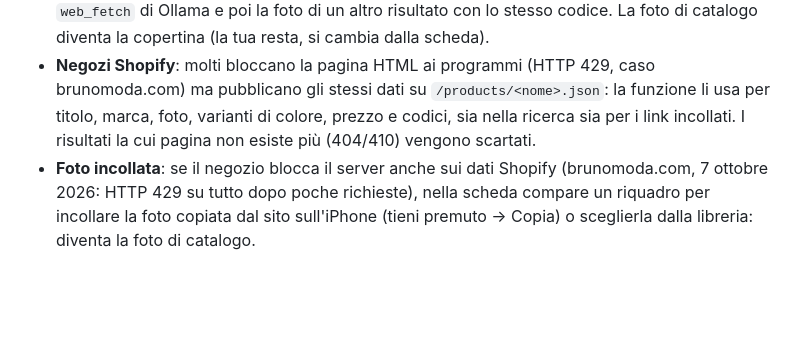
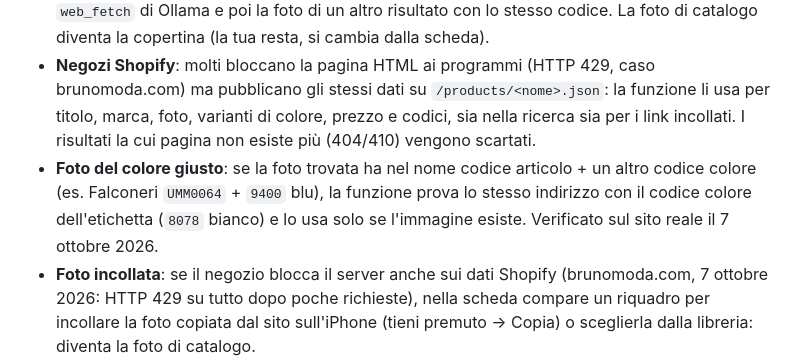
Before and after one commit to lightsoldier6-droid/guardaroba, a Markdown page: NOTES.md, the part around the change. Drawn GitHub-style; blank space fills up the shorter version.

Commit message:
Note: foto del colore giusto dal codice colore
Co-Authored-By: Claude Opus 5.5 <noreply@anthropic.com>
Claude-Session: https://claude.ai/code/session_01GeJfuFdZm6RVZjGfWWBMfV

```diff
--- a/NOTES.md
+++ b/NOTES.md
@@ -21,6 +21,7 @@ Safari/PWA ──(token utente)──▶ Supabase REST/Storage   (dati e foto, f
 - **Link incollato**: in negozio e nella scheda capo puoi incollare il link della pagina prodotto (azione `page`): stessi dati della ricerca, trattati come scelti da te.
 - **Pagine pesanti e siti che bloccano**: le pagine oltre 1,5 MB vengono troncate invece di scartate (i dati prodotto sono in testa); se una pagina riconosciuta non dà foto si prova il lettore `web_fetch` di Ollama e poi la foto di un altro risultato con lo stesso codice. La foto di catalogo diventa la copertina (la tua resta, si cambia dalla scheda).
 - **Negozi Shopify**: molti bloccano la pagina HTML ai programmi (HTTP 429, caso brunomoda.com) ma pubblicano gli stessi dati su `/products/<nome>.json`: la funzione li usa per titolo, marca, foto, varianti di colore, prezzo e codici, sia nella ricerca sia per i link incollati. I risultati la cui pagina non esiste più (404/410) vengono scartati.
+- **Foto del colore giusto**: se la foto trovata ha nel nome codice articolo + un altro codice colore (es. Falconeri `UMM0064` + `9400` blu), la funzione prova lo stesso indirizzo con il codice colore dell'etichetta (`8078` bianco) e lo usa solo se l'immagine esiste. Verificato sul sito reale il 7 ottobre 2026.
 - **Foto incollata**: se il negozio blocca il server anche sui dati Shopify (brunomoda.com, 7 ottobre 2026: HTTP 429 su tutto dopo poche richieste), nella scheda compare un riquadro per incollare la foto copiata dal sito sull'iPhone (tieni premuto → Copia) o sceglierla dalla libreria: diventa la foto di catalogo.
 - **Sagome stilizzate** (`js/silhouette.js`): senza nessuna foto, l'app disegna la sagoma della categoria nel colore principale; i dettagli prendono il primo colore secondario. Contorno adattivo al tema.
 - **Raffica**: le etichette fotografate in serie restano in coda in IndexedDB (store `batch`) e vengono lette e cercate una alla volta quando c'è rete e l'app è aperta. "Conferma tutti" salva solo le corrispondenze exact che hanno categoria e colore.
```
